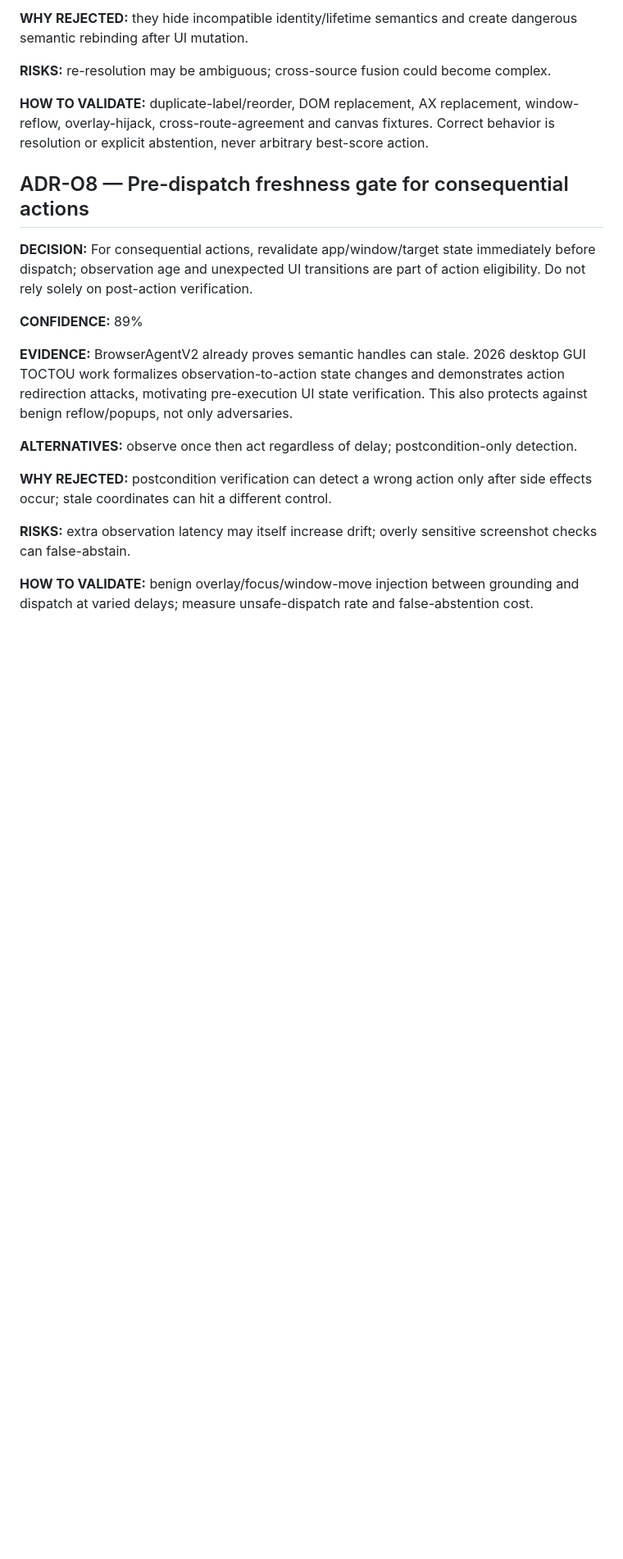
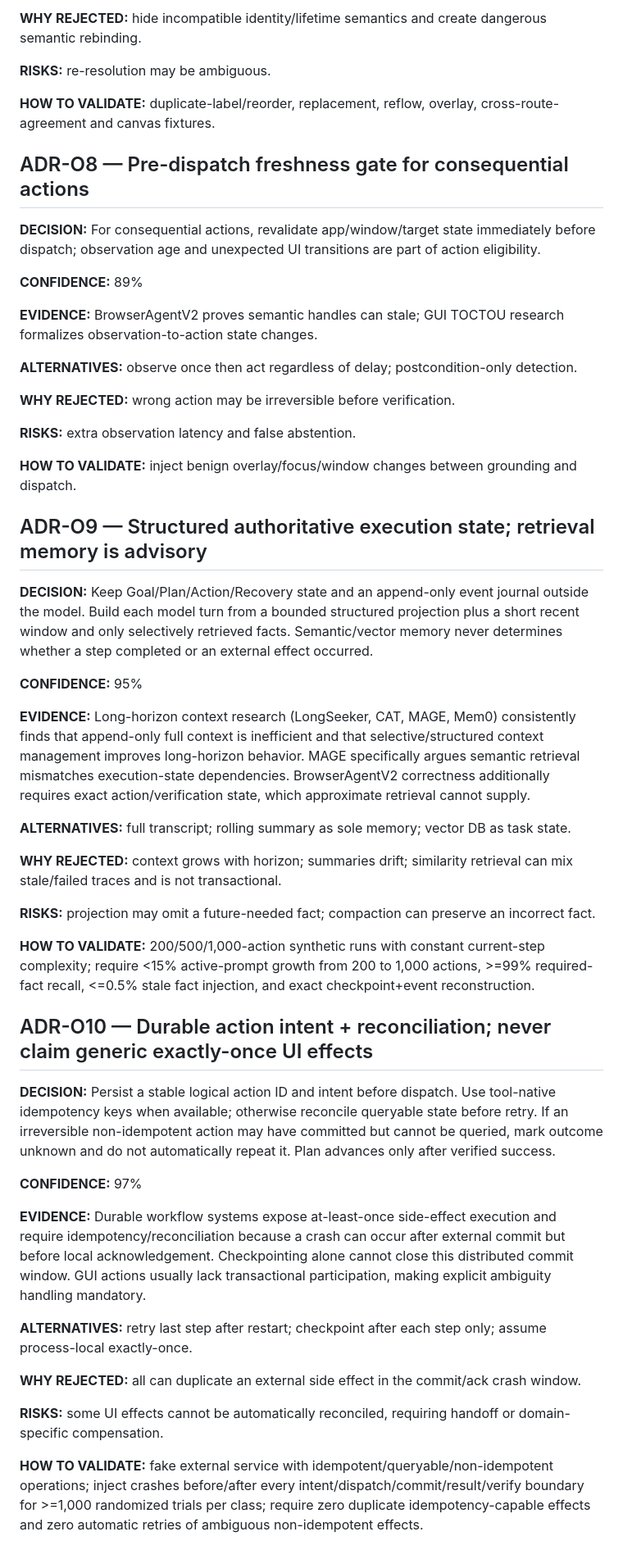
Before and after one commit to Reshwant-Borra/BrowserAgentV2, a Markdown page: research/overnight/ARCHITECTURE_DECISIONS.md, the part around one of its changes. Shown at 82% size. GitHub-like rendering; blank space fills up the shorter version.

Commit message:
research: add long-horizon state and crash recovery ADRs

```diff
--- a/research/overnight/ARCHITECTURE_DECISIONS.md
+++ b/research/overnight/ARCHITECTURE_DECISIONS.md
@@ -103,21 +103,51 @@ These are provisional evidence-backed ADRs for the overnight mission. Confidence
 
-**WHY REJECTED:** they hide incompatible identity/lifetime semantics and create dangerous semantic rebinding after UI mutation.
+**WHY REJECTED:** hide incompatible identity/lifetime semantics and create dangerous semantic rebinding.
 
-**RISKS:** re-resolution may be ambiguous; cross-source fusion could become complex.
+**RISKS:** re-resolution may be ambiguous.
 
-**HOW TO VALIDATE:** duplicate-label/reorder, DOM replacement, AX replacement, window-reflow, overlay-hijack, cross-route-agreement and canvas fixtures. Correct behavior is resolution or explicit abstention, never arbitrary best-score action.
+**HOW TO VALIDATE:** duplicate-label/reorder, replacement, reflow, overlay, cross-route-agreement and canvas fixtures.
 
 ## ADR-O8 — Pre-dispatch freshness gate for consequential actions
-**DECISION:** For consequential actions, revalidate app/window/target state immediately before dispatch; observation age and unexpected UI transitions are part of action eligibility. Do not rely solely on post-action verification.
+**DECISION:** For consequential actions, revalidate app/window/target state immediately before dispatch; observation age and unexpected UI transitions are part of action eligibility.
 
 **CONFIDENCE:** 89%
 
-**EVIDENCE:** BrowserAgentV2 already proves semantic handles can stale. 2026 desktop GUI TOCTOU work formalizes observation-to-action state changes and demonstrates action redirection attacks, motivating pre-execution UI state verification. This also protects against benign reflow/popups, not only adversaries.
+**EVIDENCE:** BrowserAgentV2 proves semantic handles can stale; GUI TOCTOU research formalizes observation-to-action state changes.
 
 **ALTERNATIVES:** observe once then act regardless of delay; postcondition-only detection.
 
-**WHY REJECTED:** postcondition verification can detect a wrong action only after side effects occur; stale coordinates can hit a different control.
+**WHY REJECTED:** wrong action may be irreversible before verification.
 
-**RISKS:** extra observation latency may itself increase drift; overly sensitive screenshot checks can false-abstain.
+**RISKS:** extra observation latency and false abstention.
 
-**HOW TO VALIDATE:** benign overlay/focus/window-move injection between grounding and dispatch at varied delays; measure unsafe-dispatch rate and false-abstention cost.
+**HOW TO VALIDATE:** inject benign overlay/focus/window changes between grounding and dispatch.
+
+## ADR-O9 — Structured authoritative execution state; retrieval memory is advisory
+**DECISION:** Keep Goal/Plan/Action/Recovery state and an append-only event journal outside the model. Build each model turn from a bounded structured projection plus a short recent window and only selectively retrieved facts. Semantic/vector memory never determines whether a step completed or an external effect occurred.
+
+**CONFIDENCE:** 95%
+
+**EVIDENCE:** Long-horizon context research (LongSeeker, CAT, MAGE, Mem0) consistently finds that append-only full context is inefficient and that selective/structured context management improves long-horizon behavior. MAGE specifically argues semantic retrieval mismatches execution-state dependencies. BrowserAgentV2 correctness additionally requires exact action/verification state, which approximate retrieval cannot supply.
+
+**ALTERNATIVES:** full transcript; rolling summary as sole memory; vector DB as task state.
+
+**WHY REJECTED:** context grows with horizon; summaries drift; similarity retrieval can mix stale/failed traces and is not transactional.
+
+**RISKS:** projection may omit a future-needed fact; compaction can preserve an incorrect fact.
+
+**HOW TO VALIDATE:** 200/500/1,000-action synthetic runs with constant current-step complexity; require <15% active-prompt growth from 200 to 1,000 actions, >=99% required-fact recall, <=0.5% stale fact injection, and exact checkpoint+event reconstruction.
+
+## ADR-O10 — Durable action intent + reconciliation; never claim generic exactly-once UI effects
+**DECISION:** Persist a stable logical action ID and intent before dispatch. Use tool-native idempotency keys when available; otherwise reconcile queryable state before retry. If an irreversible non-idempotent action may have committed but cannot be queried, mark outcome unknown and do not automatically repeat it. Plan advances only after verified success.
+
+**CONFIDENCE:** 97%
+
+**EVIDENCE:** Durable workflow systems expose at-least-once side-effect execution and require idempotency/reconciliation because a crash can occur after external commit but before local acknowledgement. Checkpointing alone cannot close this distributed commit window. GUI actions usually lack transactional participation, making explicit ambiguity handling mandatory.
+
+**ALTERNATIVES:** retry last step after restart; checkpoint after each step only; assume process-local exactly-once.
+
+**WHY REJECTED:** all can duplicate an external side effect in the commit/ack crash window.
+
+**RISKS:** some UI effects cannot be automatically reconciled, requiring handoff or domain-specific compensation.
+
+**HOW TO VALIDATE:** fake external service with idempotent/queryable/non-idempotent operations; inject crashes before/after every intent/dispatch/commit/result/verify boundary for >=1,000 randomized trials per class; require zero duplicate idempotency-capable effects and zero automatic retries of ambiguous non-idempotent effects.
```
Also changed, not shown: other parts of research/overnight/ARCHITECTURE_DECISIONS.md (+11 -11 lines).
